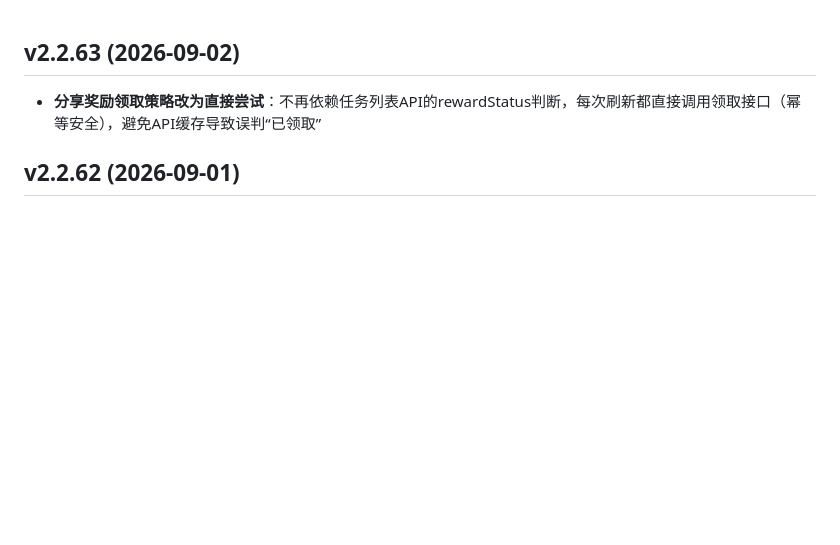
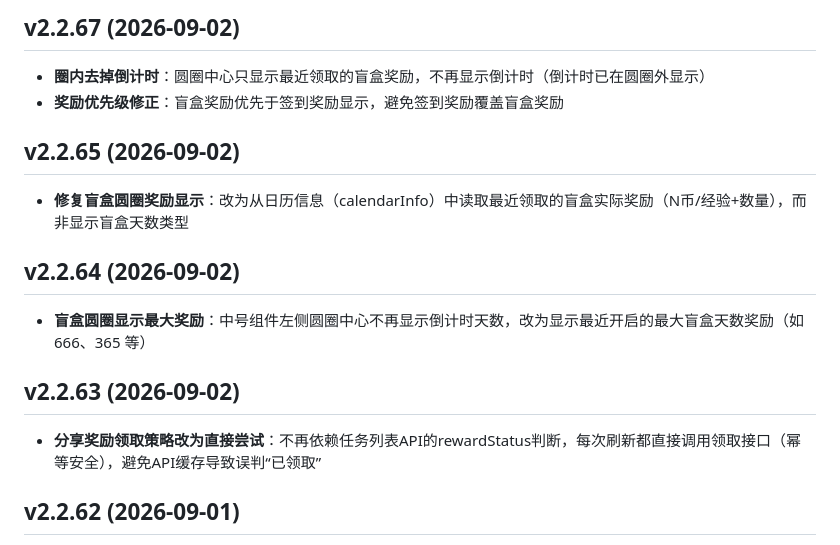
Before and after one commit to QinyRui/scripting, a Markdown page: release-notes.md, the part around the change. Rendered like a GitHub page; blank space fills up the shorter version.

Commit message:
Upload release-notes.md via iOS Scripting

```diff
--- a/release-notes.md
+++ b/release-notes.md
@@ -1,3 +1,13 @@
+## v2.2.67 (2026-09-02)
+- **圈内去掉倒计时**：圆圈中心只显示最近领取的盲盒奖励，不再显示倒计时（倒计时已在圆圈外显示）
+- **奖励优先级修正**：盲盒奖励优先于签到奖励显示，避免签到奖励覆盖盲盒奖励
+
+## v2.2.65 (2026-09-02)
+- **修复盲盒圆圈奖励显示**：改为从日历信息（calendarInfo）中读取最近领取的盲盒实际奖励（N币/经验+数量），而非显示盲盒天数类型
+
+## v2.2.64 (2026-09-02)
+- **盲盒圆圈显示最大奖励**：中号组件左侧圆圈中心不再显示倒计时天数，改为显示最近开启的最大盲盒天数奖励（如 666、365 等）
+
 ## v2.2.63 (2026-09-02)
 - **分享奖励领取策略改为直接尝试**：不再依赖任务列表API的rewardStatus判断，每次刷新都直接调用领取接口（幂等安全），避免API缓存导致误判“已领取”
 
```
